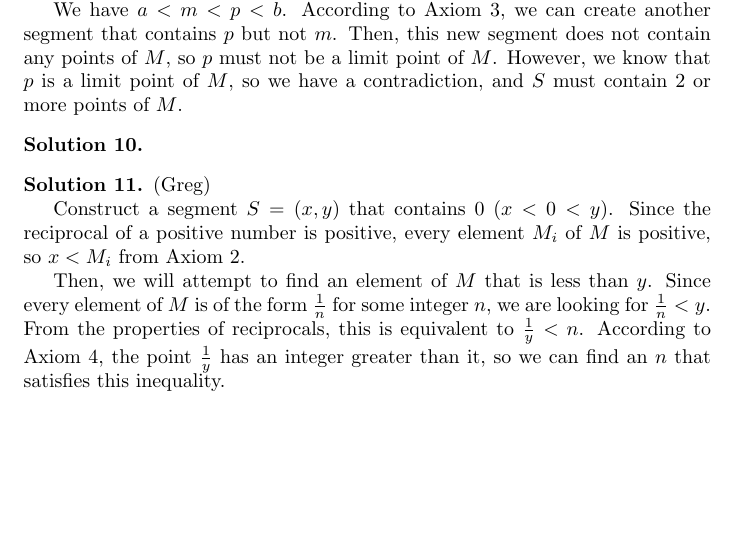
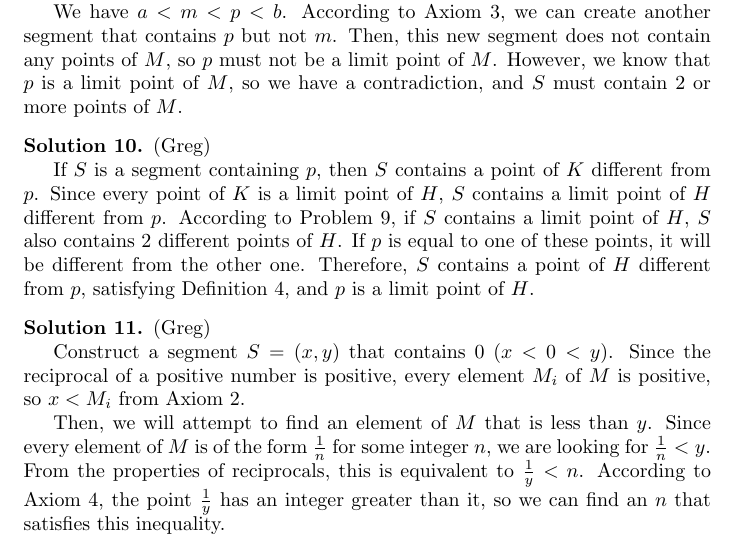
Before and after one commit to Kynit/intro-to-analysis, a LaTeX document (Solutions.tex): part of page 4 of 8, cut so that both start at the same text, the shorter picture padded with empty space. Compiled offline with pdfLaTeX.

Commit message:
Added solution 10

```diff
--- a/Solutions.tex
+++ b/Solutions.tex
@@ -221,6 +221,13 @@ However, we know that $p$ is a limit point of $M$, so we have a contradiction, a
 \end{solution}
 
 \begin{solution} %10
+(Greg)
+
+If $S$ is a segment containing $p$, then $S$ contains a point of $K$ different from $p$.
+Since every point of $K$ is a limit point of $H$, $S$ contains a limit point of $H$ different from $p$.
+According to Problem 9, if $S$ contains a limit point of $H$, $S$ also contains 2 different points of $H$.
+If $p$ is equal to one of these points, it will be different from the other one.
+Therefore, $S$ contains a point of $H$ different from $p$, satisfying Definition 4, and $p$ is a limit point of $H$.
 \end{solution}
 
 \begin{solution} %11
```
